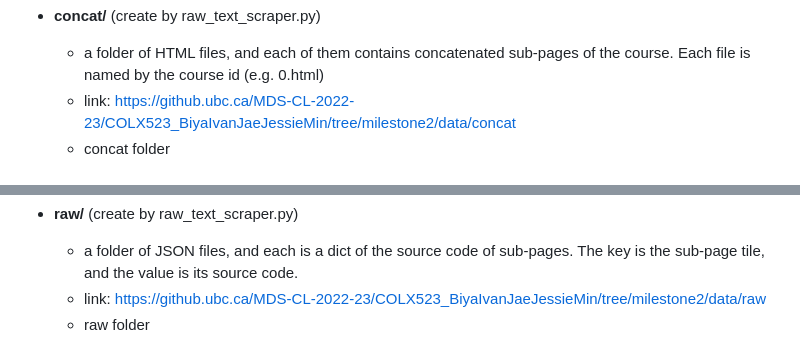
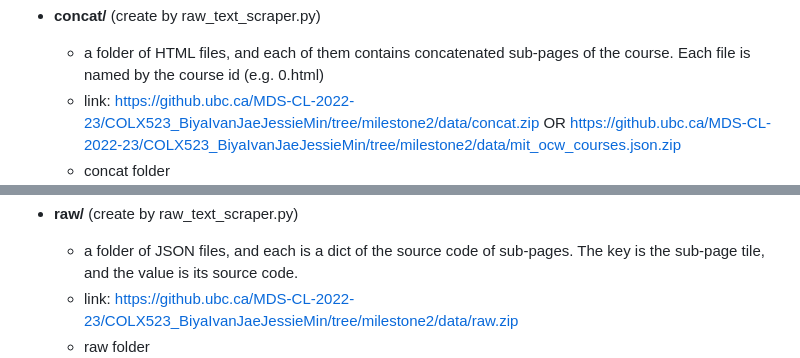
Before and after one commit to jaeihn/Corpus-Annotation-MIT-OpenCourseware, a Markdown page: corpus_readme.md, 2 parts joined by grey strips. Rendered like a GitHub page.

Commit message:
change_link_20230304_v2

```diff
--- a/corpus_readme.md
+++ b/corpus_readme.md
@@ -68,7 +68,7 @@ print("total amount of text in words is", total_words)
 
 - **concat/** (create by raw_text_scraper.py)
   - a folder of HTML files, and each of them contains concatenated sub-pages of the course. Each file is named by the course id (e.g. 0.html)
-  - link: https://github.ubc.ca/MDS-CL-2022-23/COLX523_BiyaIvanJaeJessieMin/tree/milestone2/data/concat
+  - link: https://github.ubc.ca/MDS-CL-2022-23/COLX523_BiyaIvanJaeJessieMin/tree/milestone2/data/concat.zip OR https://github.ubc.ca/MDS-CL-2022-23/COLX523_BiyaIvanJaeJessieMin/tree/milestone2/data/mit_ocw_courses.json.zip
   - concat folder <br />
   <img src="./screenshot/concat.png" width="500" height="300" /><br />
   - html file example <br />
@@ -77,7 +77,7 @@ print("total amount of text in words is", total_words)
 
 - **raw/** (create by raw_text_scraper.py)
   - a folder of JSON files, and each is a dict of the source code of sub-pages. The key is the sub-page tile, and the value is its source code.
-  - link: https://github.ubc.ca/MDS-CL-2022-23/COLX523_BiyaIvanJaeJessieMin/tree/milestone2/data/raw
+  - link: https://github.ubc.ca/MDS-CL-2022-23/COLX523_BiyaIvanJaeJessieMin/tree/milestone2/data/raw.zip
   - raw folder <br />
   <img src="./screenshot/raw.png" width="500" height="300" /> <br />
   - json file example
```
